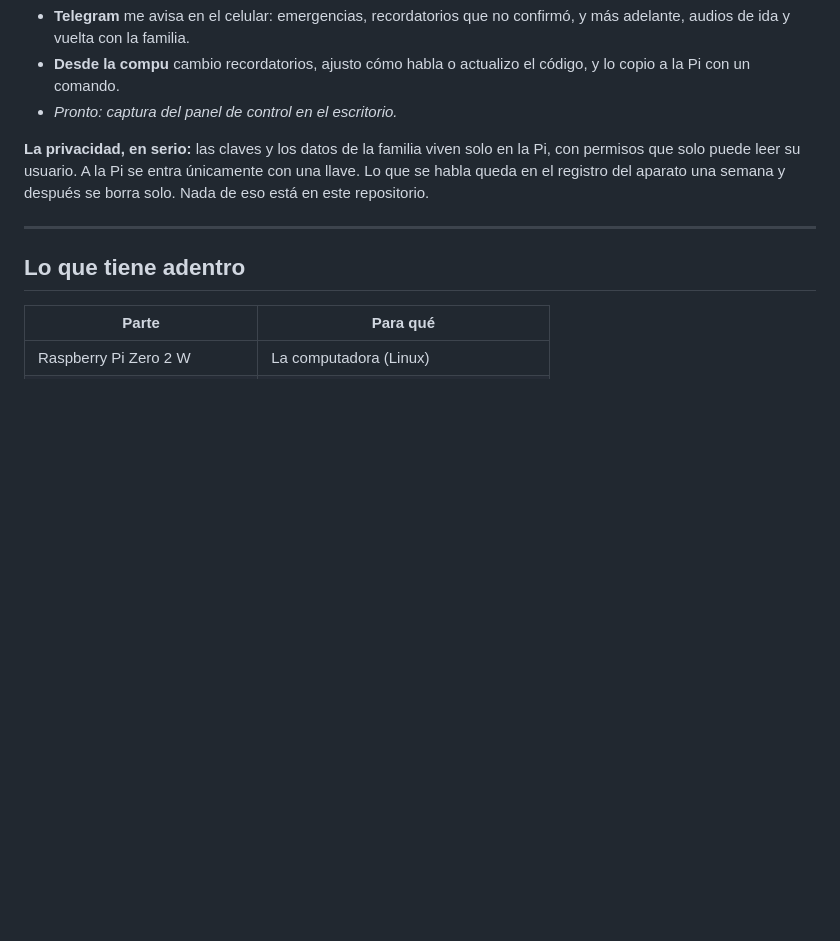
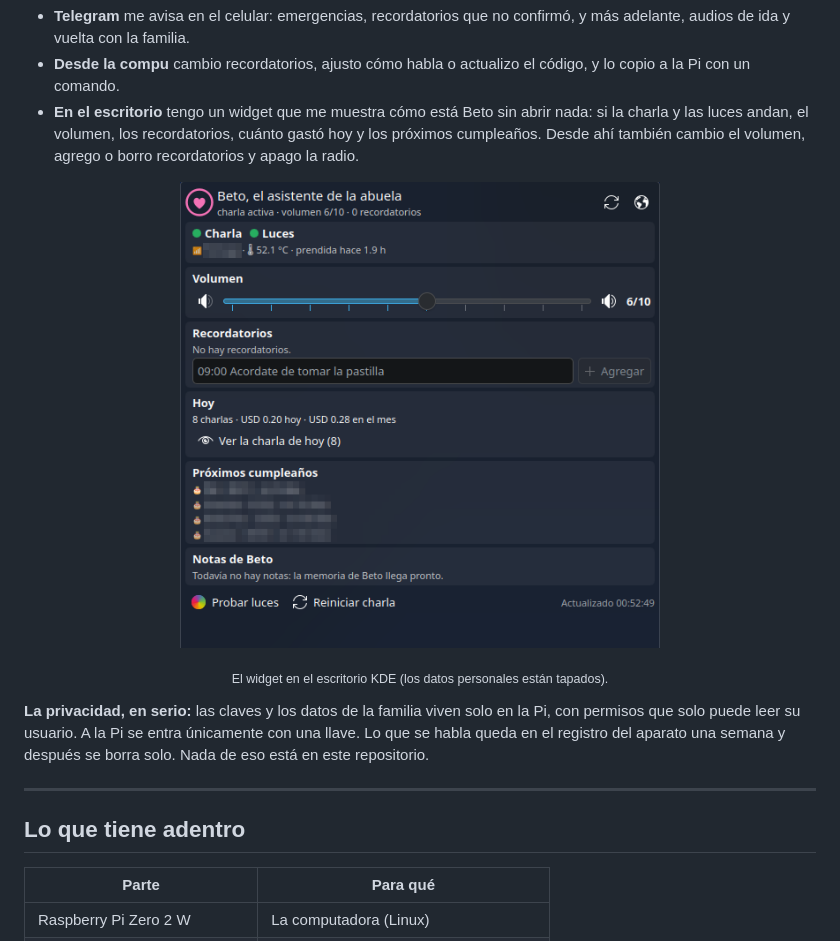
Before and after one commit to AnaPaulaMach/asistente-para-abuela, a Markdown page: README.md, the part around the change. Drawn GitHub-style; pictures changed too: docs/img/widget-escritorio.png (added); blank space fills up the shorter version.

Commit message:
README: captura del widget de escritorio
Con el nombre del WiFi y los cumpleaños pixelados.

Co-Authored-By: Claude Opus 5.5 <noreply@anthropic.com>

```diff
--- a/README.md
+++ b/README.md
@@ -64,7 +64,10 @@ flowchart LR
 
 - **Telegram** me avisa en el celular: emergencias, recordatorios que no confirmó, y más adelante, audios de ida y vuelta con la familia.
 - **Desde la compu** cambio recordatorios, ajusto cómo habla o actualizo el código, y lo copio a la Pi con un comando.
-- *Pronto: captura del panel de control en el escritorio.*
+- **En el escritorio** tengo un widget que me muestra cómo está Beto sin abrir nada: si la charla y las luces andan, el volumen, los recordatorios, cuánto gastó hoy y los próximos cumpleaños. Desde ahí también cambio el volumen, agrego o borro recordatorios y apago la radio.
+
+<p align="center"><img src="docs/img/widget-escritorio.png" alt="Widget de escritorio de Beto: estado de la charla y las luces, volumen, recordatorios, gasto del día y próximos cumpleaños" width="480"></p>
+<p align="center"><sub>El widget en el escritorio KDE (los datos personales están tapados).</sub></p>
 
 **La privacidad, en serio:** las claves y los datos de la familia viven solo en la Pi, con permisos que solo puede leer su usuario. A la Pi se entra únicamente con una llave. Lo que se habla queda en el registro del aparato una semana y después se borra solo. Nada de eso está en este repositorio.
 
```
